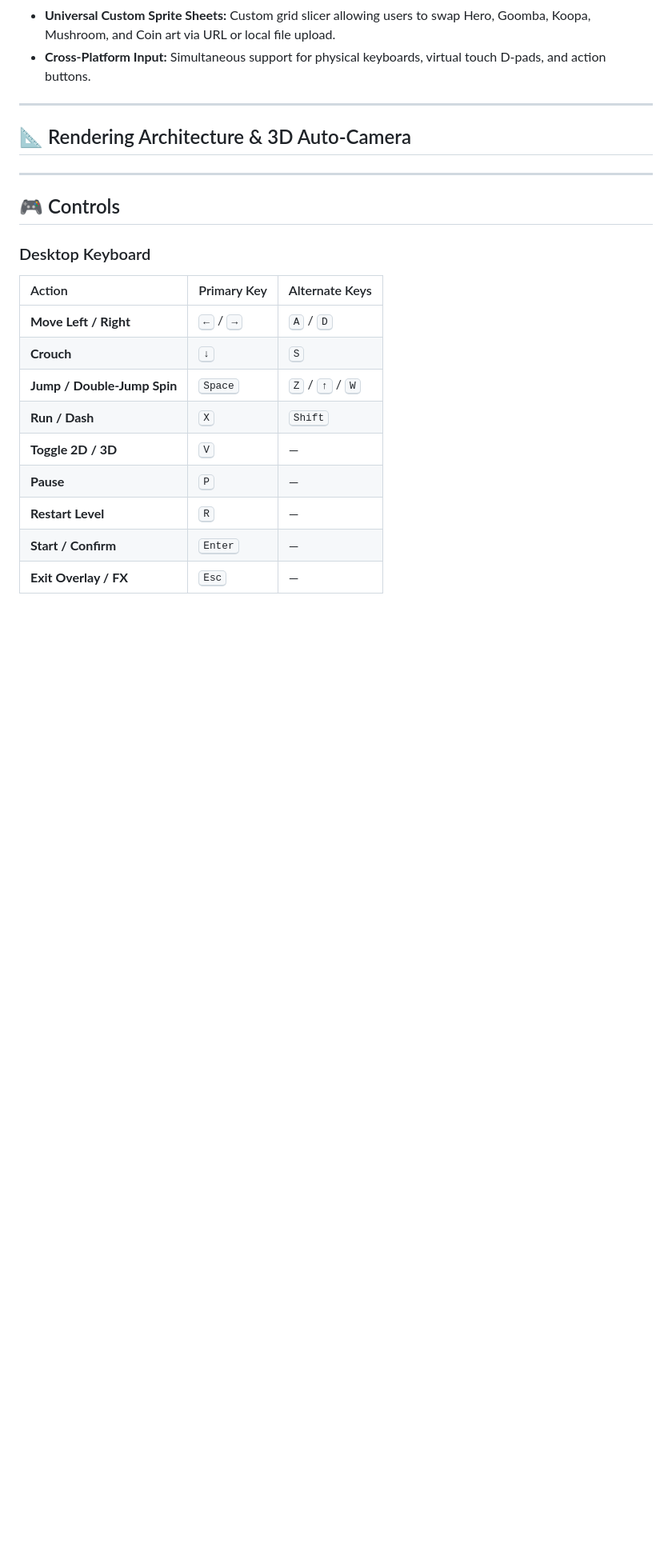
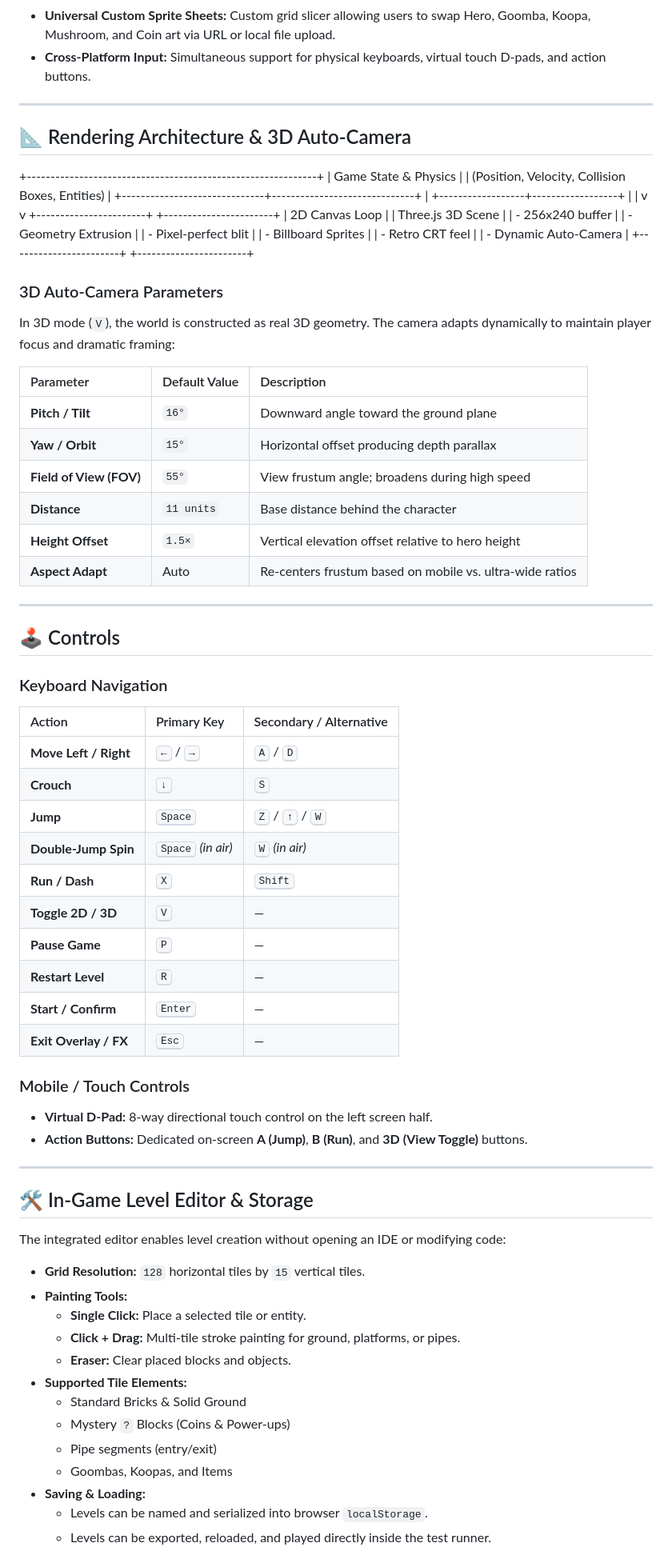
Before and after one commit to HexSleuth/SuperMODI-Bros, a Markdown page: README.md, the part around one of its changes. Shown at 80% size. Drawn GitHub-style; blank space fills up the shorter version.

Commit message:
Revise README with updated controls and setup
Updated controls section and added mobile touch controls. Enhanced project structure details and local development setup instructions.

```diff
--- a/README.md
+++ b/README.md
@@ -50,18 +50,74 @@ The game contains 32 procedural stages spanning 8 distinct worlds, culminating i
 ## 📐 Rendering Architecture & 3D Auto-Camera
 
 
++-------------------------------------------------------------+
+|                     Game State & Physics                    |
+|        (Position, Velocity, Collision Boxes, Entities)       |
++------------------------------+------------------------------+
+|
++------------------+------------------+
+|                                     |
+v                                     v
++-----------------------+             +-----------------------+
+|    2D Canvas Loop     |             |   Three.js 3D Scene   |
+| - 256x240 buffer      |             | - Geometry Extrusion  |
+| - Pixel-perfect blit  |             | - Billboard Sprites   |
+| - Retro CRT feel      |             | - Dynamic Auto-Camera |
++-----------------------+             +-----------------------+
+
+### 3D Auto-Camera Parameters
+
+In 3D mode (`V`), the world is constructed as real 3D geometry. The camera adapts dynamically to maintain player focus and dramatic framing:
+
+| Parameter | Default Value | Description |
+| :--- | :--- | :--- |
+| **Pitch / Tilt** | `16°` | Downward angle toward the ground plane |
+| **Yaw / Orbit** | `15°` | Horizontal offset producing depth parallax |
+| **Field of View (FOV)** | `55°` | View frustum angle; broadens during high speed |
+| **Distance** | `11 units` | Base distance behind the character |
+| **Height Offset** | `1.5×` | Vertical elevation offset relative to hero height |
+| **Aspect Adapt** | Auto | Re-centers frustum based on mobile vs. ultra-wide ratios |
+
 ---
-## 🎮 Controls
-### Desktop Keyboard
 
-| Action | Primary Key | Alternate Keys |
+## 🕹️ Controls
+
+### Keyboard Navigation
+
+| Action | Primary Key | Secondary / Alternative |
 | :--- | :--- | :--- |
 | **Move Left / Right** | <kbd>←</kbd> / <kbd>→</kbd> | <kbd>A</kbd> / <kbd>D</kbd> |
 | **Crouch** | <kbd>↓</kbd> | <kbd>S</kbd> |
-| **Jump / Double-Jump Spin** | <kbd>Space</kbd> | <kbd>Z</kbd> / <kbd>↑</kbd> / <kbd>W</kbd> |
+| **Jump** | <kbd>Space</kbd> | <kbd>Z</kbd> / <kbd>↑</kbd> / <kbd>W</kbd> |
+| **Double-Jump Spin** | <kbd>Space</kbd> *(in air)* | <kbd>W</kbd> *(in air)* |
 | **Run / Dash** | <kbd>X</kbd> | <kbd>Shift</kbd> |
 | **Toggle 2D / 3D** | <kbd>V</kbd> | — |
-| **Pause** | <kbd>P</kbd> | — |
+| **Pause Game** | <kbd>P</kbd> | — |
 | **Restart Level** | <kbd>R</kbd> | — |
 | **Start / Confirm** | <kbd>Enter</kbd> | — |
 | **Exit Overlay / FX** | <kbd>Esc</kbd> | — |
+
+### Mobile / Touch Controls
+- **Virtual D-Pad:** 8-way directional touch control on the left screen half.
+- **Action Buttons:** Dedicated on-screen **A (Jump)**, **B (Run)**, and **3D (View Toggle)** buttons.
+
+---
+
+## 🛠️ In-Game Level Editor & Storage
+
+The integrated editor enables level creation without opening an IDE or modifying code:
+
+- **Grid Resolution:** `128` horizontal tiles by `15` vertical tiles.
+- **Painting Tools:**
+  - **Single Click:** Place a selected tile or entity.
+  - **Click + Drag:** Multi-tile stroke painting for ground, platforms, or pipes.
+  - **Eraser:** Clear placed blocks and objects.
+- **Supported Tile Elements:**
+  - Standard Bricks & Solid Ground
+  - Mystery `?` Blocks (Coins & Power-ups)
+  - Pipe segments (entry/exit)
+  - Goombas, Koopas, and Items
+- **Saving & Loading:**
+  - Levels can be named and serialized into browser `localStorage`.
+  - Levels can be exported, reloaded, and played directly inside the test runner.
+
```
Also changed, not shown: other parts of README.md (+61 -1 lines).
